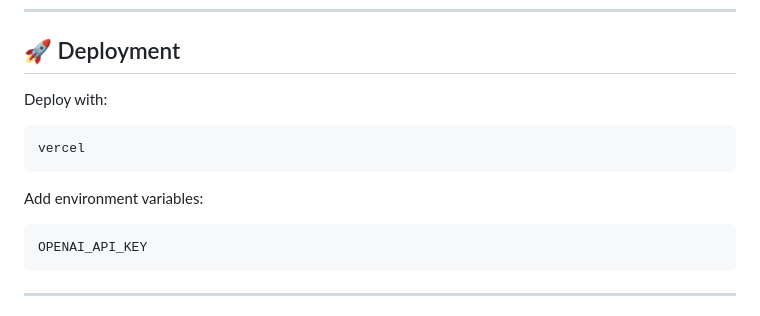
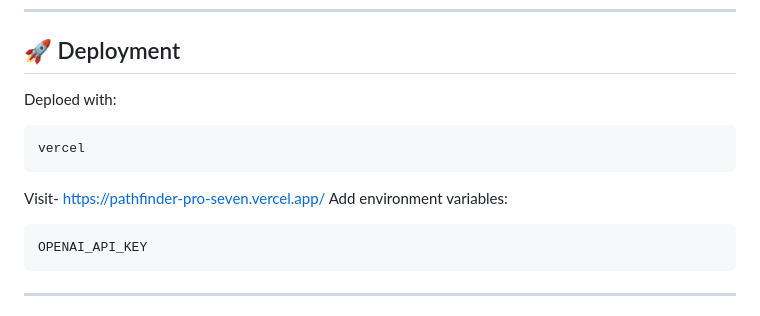
Before and after one commit to aakshidev/Pathfinder-Pro, a Markdown page: README.md, the part around the change. Rendered like a GitHub page.

````diff
--- a/README.md
+++ b/README.md
@@ -164,12 +164,12 @@ http://localhost:3000
 
 ## 🚀 Deployment
 
-Deploy with:
+Deploed with:
 
 ```bash
 vercel
 ```
-
+Visit- https://pathfinder-pro-seven.vercel.app/
 Add environment variables:
 
 ```env
````
